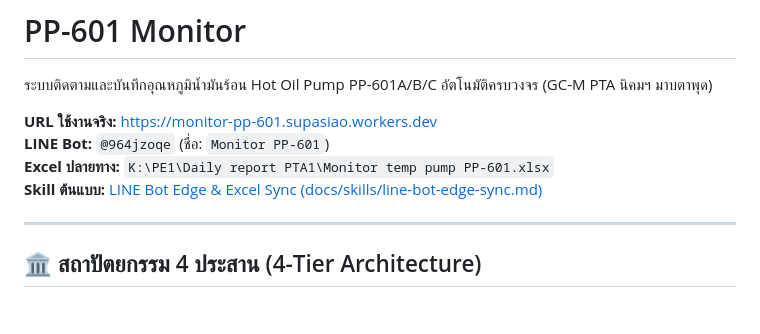
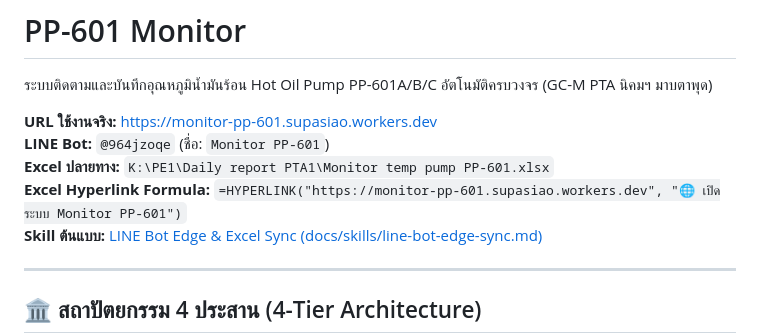
Before and after one commit to supasiao7896TH/Monitor-PP-601, a Markdown page: README.md, the part around the change. GitHub-like rendering; blank space fills up the shorter version.

Commit message:
docs: record Excel hyperlink formula and web URL in README and HANDOFF

```diff
--- a/README.md
+++ b/README.md
@@ -5,6 +5,7 @@
 **URL ใช้งานจริง:** [https://monitor-pp-601.supasiao.workers.dev](https://monitor-pp-601.supasiao.workers.dev)
 **LINE Bot:** `@964jzoqe` (ชื่อ: `Monitor PP-601`)
 **Excel ปลายทาง:** `K:\PE1\Daily report PTA1\Monitor temp pump PP-601.xlsx`
+**Excel Hyperlink Formula:** `=HYPERLINK("https://monitor-pp-601.supasiao.workers.dev", "🌐 เปิดระบบ Monitor PP-601")`
 **Skill ต้นแบบ:** [LINE Bot Edge & Excel Sync (docs/skills/line-bot-edge-sync.md)](docs/skills/line-bot-edge-sync.md)
 
 ---
```
Also changed, not shown: HANDOFF.md (+1 -0 lines).
